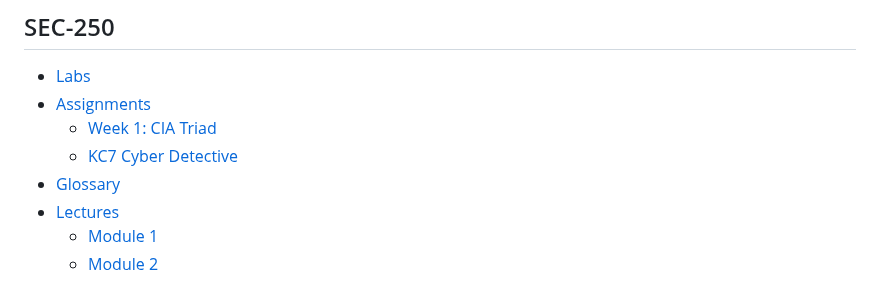
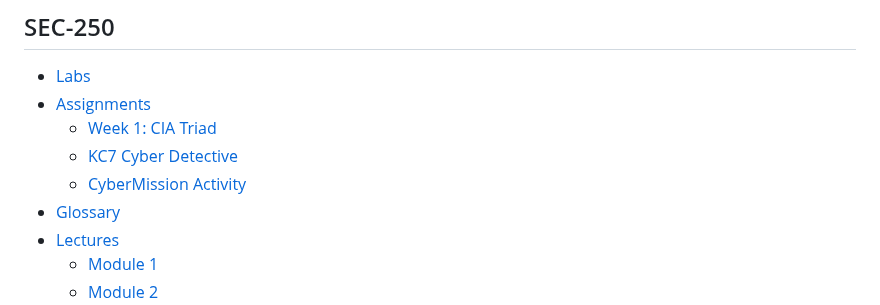
Before and after one commit to benpinpop/TechJournal, a Markdown page: SUMMARY.md, the part around the change. Rendered like a GitHub page.

```diff
--- a/SUMMARY.md
+++ b/SUMMARY.md
@@ -49,6 +49,7 @@
 * [Assignments](sec-250/assignments/README.md)
   * [Week 1: CIA Triad](sec-250/assignments/week-1-cia-triad.md)
   * [KC7 Cyber Detective](sec-250/assignments/kc7-cyber-detective.md)
+  * [CyberMission Activity](sec-250/assignments/cybermission-activity.md)
 * [Glossary](sec-250/glossary.md)
 * [Lectures](sec-250/lectures/README.md)
   * [Module 1](sec-250/lectures/mod-1-lecture-preview.md)
```
Also changed, not shown: sec-250/assignments/cybermission-activity.md (added, +69 -0 lines), .gitbook/assets/unknown (81).png (added), .gitbook/assets/unknown (82).png (added), .gitbook/assets/unknown (83).png (added), .gitbook/assets/unknown (84).png (added).
